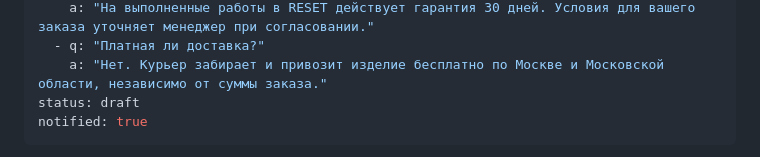
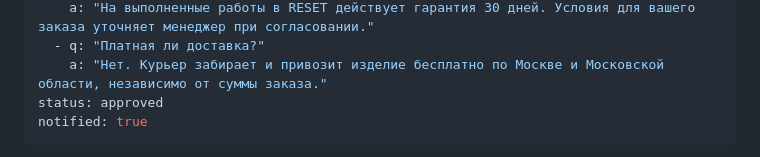
Before and after one commit to murzzsite/resset-service, a Markdown page: articles/skolko-stoit-himchistka-obuvi-moskva.md, the part around the change. Rendered like a GitHub page.

Commit message:
blog: клиент нажал «Опубликовать» (articles/skolko-stoit-himchistka-obuvi-moskva.md)

```diff
--- a/articles/skolko-stoit-himchistka-obuvi-moskva.md
+++ b/articles/skolko-stoit-himchistka-obuvi-moskva.md
@@ -21,7 +21,7 @@ faq:
     a: "На выполненные работы в RESET действует гарантия 30 дней. Условия для вашего заказа уточняет менеджер при согласовании."
   - q: "Платная ли доставка?"
     a: "Нет. Курьер забирает и привозит изделие бесплатно по Москве и Московской области, независимо от суммы заказа."
-status: draft
+status: approved
 notified: true
 ---
 Химчистка обуви в Москве обходится в среднем от 4 370 до 11 500 ₽ за пару, покраска — от 5 180 до 8 050 ₽, а ремонт подошвы или каблука начинается примерно с 4 490 ₽. Ниже — цены сервиса RESET по типам обуви, объяснение, из чего складывается стоимость, и чек-лист, который поможет не переплатить и не потерять дорогую вещь.
```
